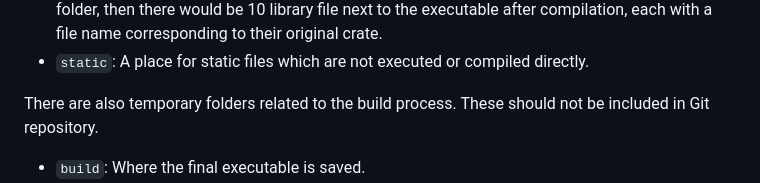
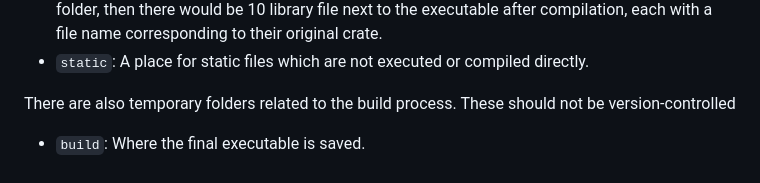
Before and after one commit to cunarist/transle, a Markdown page: README.md, the part around the change. Rendered like a GitHub page.

Commit message:
Use term 'version-control'

```diff
--- a/README.md
+++ b/README.md
@@ -168,7 +168,7 @@ However, there are some extra folders created in Cunarist App Template in order
 - `native`: A workspace Rust crate that includes many other Rust crates. Each crate inside this folder gets compiled into a library file(`.dll`/`.so`). That means if there are 10 crates inside this folder, then there would be 10 library file next to the executable after compilation, each with a file name corresponding to their original crate.
 - `static`: A place for static files which are not executed or compiled directly.
 
-There are also temporary folders related to the build process. These should not be included in Git repository.
+There are also temporary folders related to the build process. These should not be version-controlled
 
 - `build`: Where the final executable is saved.
 - `.external`: Where external sources go into. Inside can be a C or C++ library which will be dealt with FFI, Dart library, or any third-party source that eventually gets compiled but cannot be included in the project simply with `pubspec.yaml` or `Cargo.toml`. If an external source should be added, don't forget to enable automatic download by modifying `.external_zip_url`.
```
